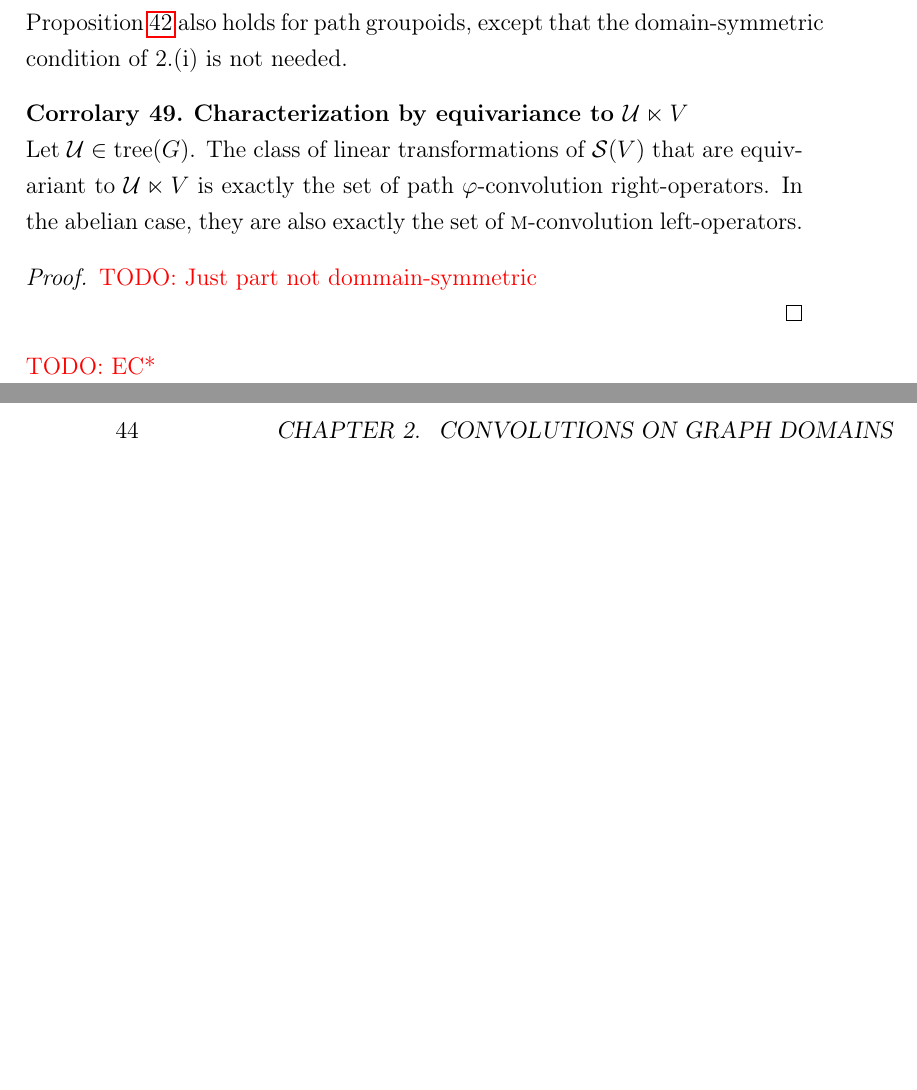
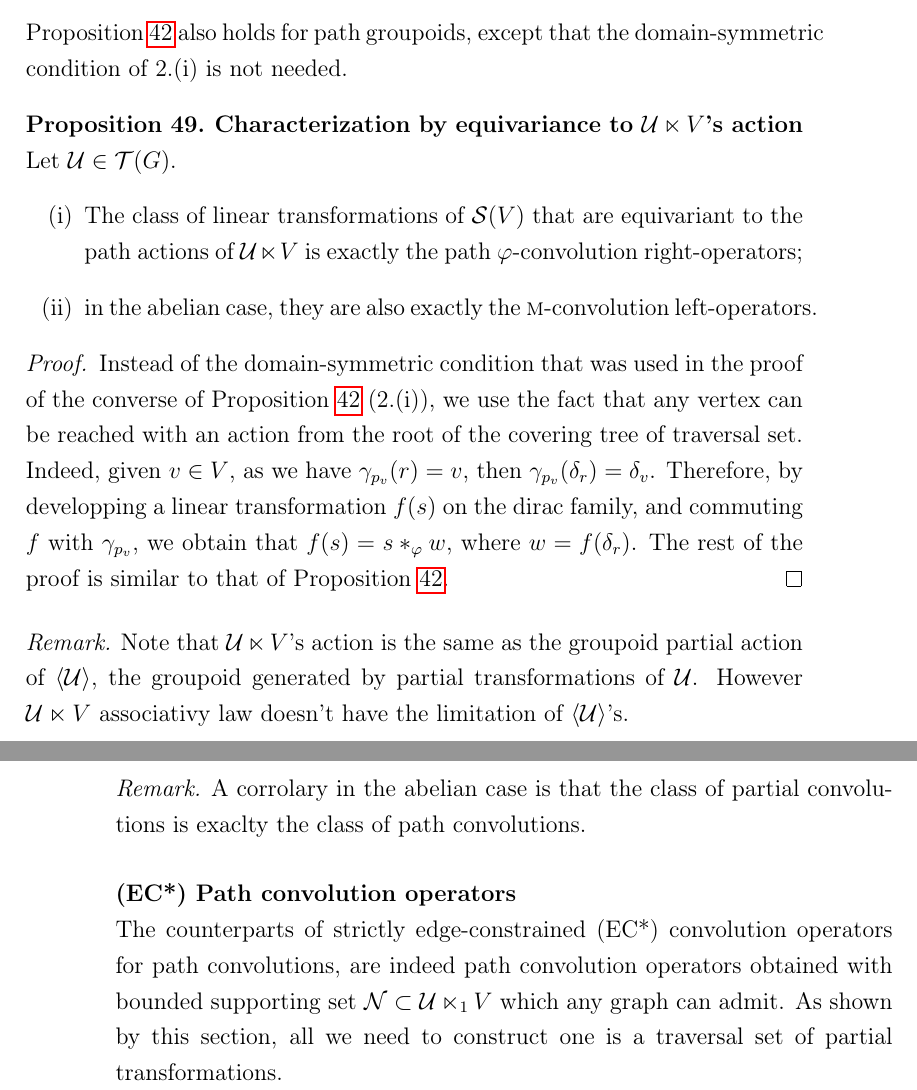
Before and after one commit to randomboolean/thesis, a LaTeX thesis (main.tex, which reads chapter2/paths.tex, others/header.tex): two parts of pages 43 and 44 of 46, joined at a grey line, cut so that both start at the same text, the shorter picture padded with empty space. Compiled offline with pdfLaTeX.

Commit message:
fixed path

```diff
--- a/chapter2/paths.tex
+++ b/chapter2/paths.tex
@@ -93,12 +95,25 @@ Let $\cu \in \tree(G)$. The \emph{path convolution} is a partial convolution bas
 
 \propref{prop:equiP} also holds for path groupoids, except that the domain-symmetric condition of 2.(i) is not needed.
 
-\begin{corrolary}\textbf{Characterization by equivariance to $\cu \ltimes V$}\\
-Let $\cu \in \tree(G)$. The class of linear transformations of $\cs(V)$ that are equivariant to $\cu \ltimes V$ is exactly the set of path $\varphi$-convolution right-operators. In the abelian case, they are also exactly the set of $\M$-convolution left-operators.
-\end{corrolary}
+\begin{proposition}\textbf{Characterization by equivariance to $\cu \ltimes V$'s action}\\
+Let $\cu \in \tree(G)$.
+\begin{enumerate}[label=(\roman*)]
+\item The class of linear transformations of $\cs(V)$ that are equivariant to the path actions of $\cu \ltimes V$ is exactly the path $\varphi$-convolution right-operators;
+\item in the abelian case, they are also exactly the $\M$-convolution left-operators.
+\end{enumerate}
+\end{proposition}
 
 \begin{proof}
-\todo{Just part not dommain-symmetric}
+Instead of the domain-symmetric condition that was used in the proof of the converse of \propref{prop:equiP} (2.(i)), we use the fact that any vertex can be reached with an action from the root of the covering tree of traversal set. Indeed, given $v \in V$, as we have $\gamma_{p_v}(r)=v$, then $\gamma_{p_v}(\delta_r) = \delta_v$. Therefore, by developping a linear transformation $f(s)$ on the dirac family, and commuting $f$ with $\gamma_{p_v}$, we obtain that $f(s) = s \ast_\varphi w$, where $w = f(\delta_r)$. The rest of the proof is similar to that of \propref{prop:equiP}.
 \end{proof}
 
-\todo{EC*}
+\begin{remark}
+Note that $\cu \ltimes V$'s action is the same as the groupoid partial action of $\langle \cu \rangle$, the groupoid generated by partial transformations of $\cu$. However $\cu \ltimes V$ associativy law doesn't have the limitation of $\langle \cu \rangle$'s.
+\end{remark}
+
+\begin{remark}
+A corrolary in the abelian case is that the class of partial convolutions is exaclty the class of path convolutions.
+\end{remark}
+
+\paragraph{(EC*) Path convolution operators}
+The counterparts of strictly edge-constrained (EC*) convolution operators for path convolutions, are indeed path convolution operators obtained with bounded supporting set $\cn \subset \cu \ltimes_1 V$ which any graph can admit. As shown by this section, all we need to construct one is a traversal set of partial transformations.
--- a/others/header.tex
+++ b/others/header.tex
@@ -214,7 +214,7 @@
 \DeclareMathOperator{\diag}{diag}
 \DeclareMathOperator{\off}{off}
 \DeclareMathOperator{\order}{order}
-\DeclareMathOperator{\tree}{tree}
+\DeclareMathOperator{\tree}{\ct}
 %\DeclareMathOperator{\deg}{deg}
 %\DeclareMathOperator{\dim}{dim}
 \DeclareMathOperator{\shape}{shape}
```
Also changed, not shown: main.pdf, chapter2/paths.tex (12 more changed lines).
